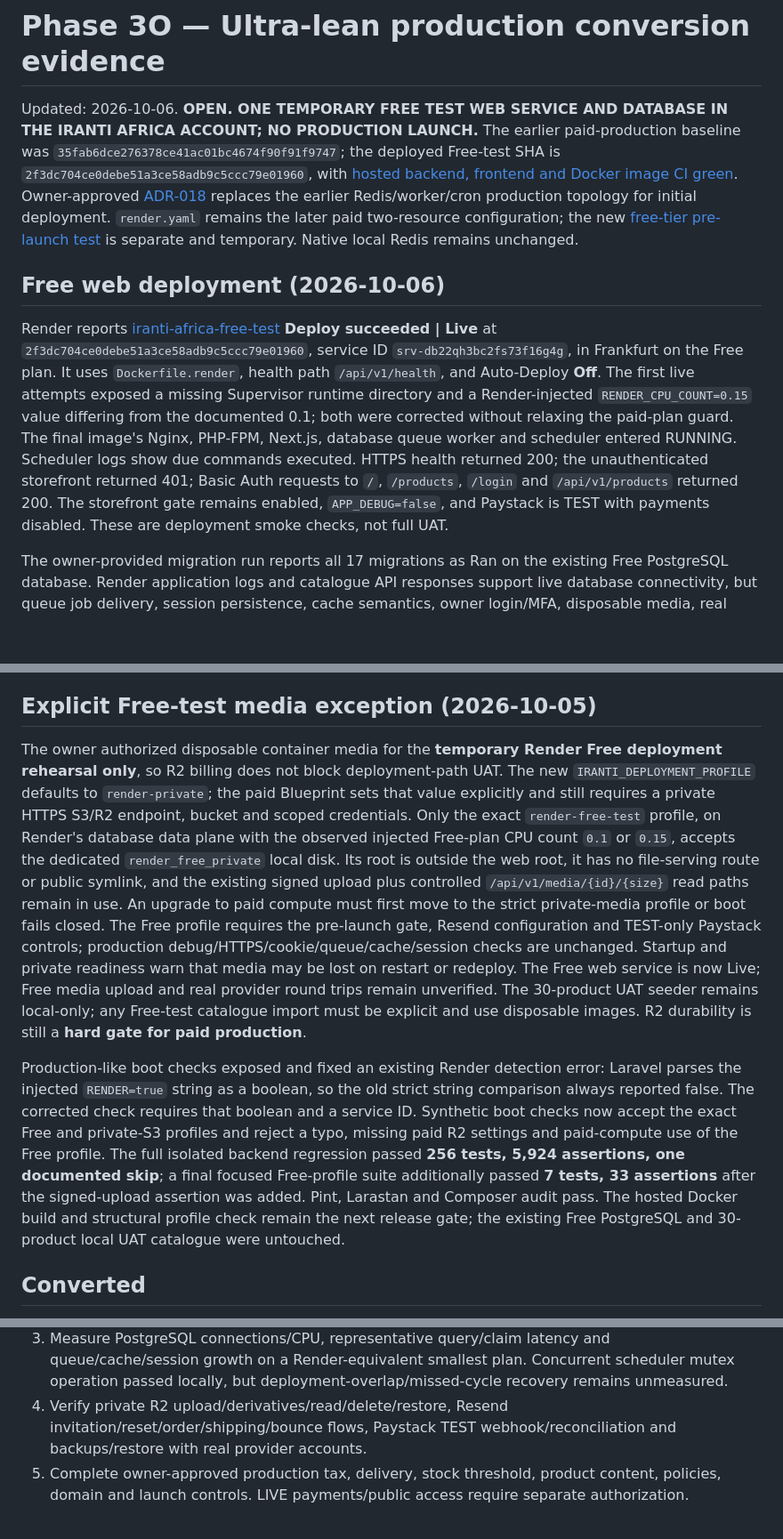
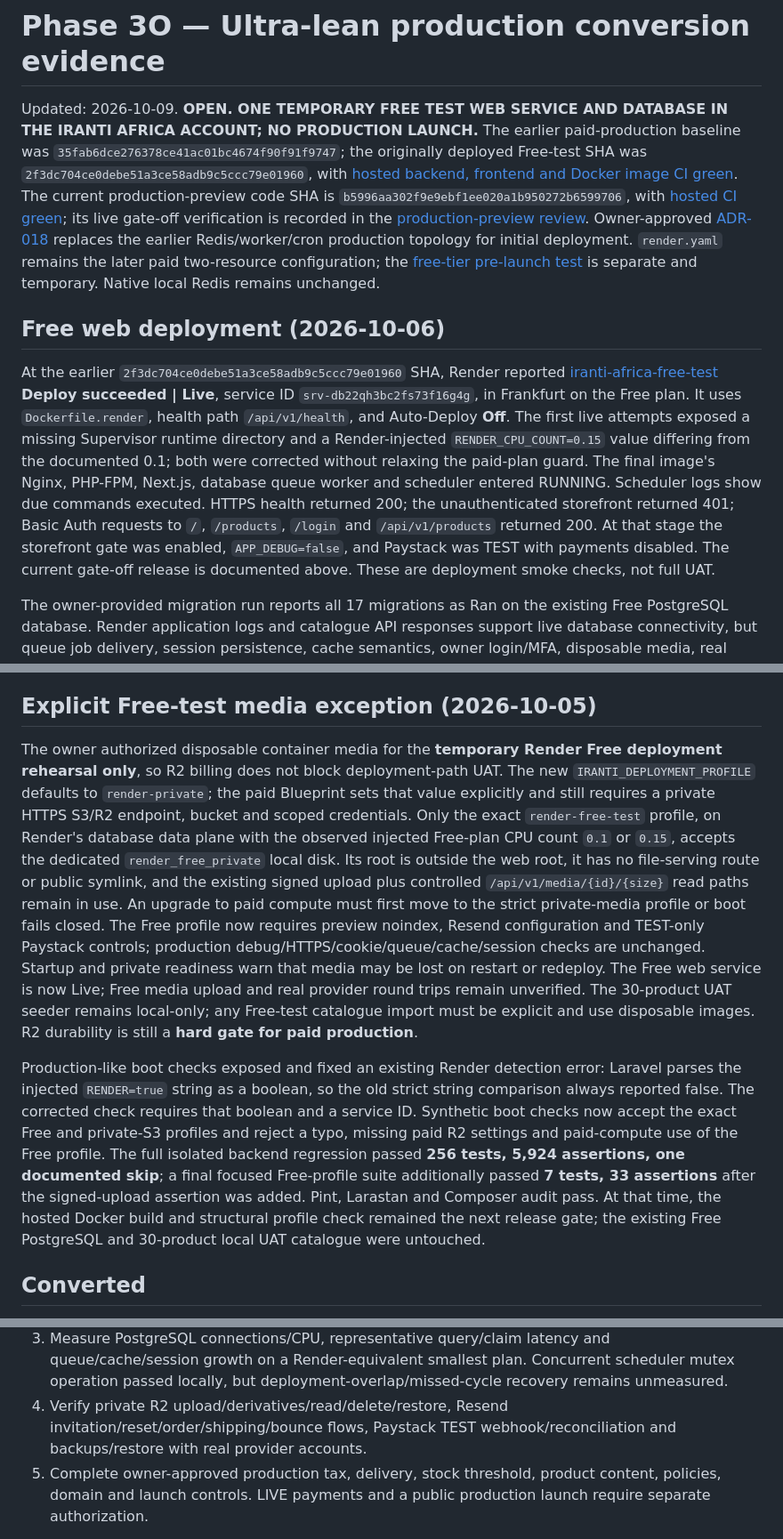
Before and after one commit to jharmez007/irantiafrica, a Markdown page: docs/development/phase-3o-report.md, 3 parts joined by grey strips. Shown at 89% size. GitHub-like rendering; blank space fills up the shorter version.

```diff
--- a/docs/development/phase-3o-report.md
+++ b/docs/development/phase-3o-report.md
@@ -1,10 +1,10 @@
 # Phase 3O — Ultra-lean production conversion evidence
 
-Updated: 2026-10-06. **OPEN. ONE TEMPORARY FREE TEST WEB SERVICE AND DATABASE IN THE IRANTI AFRICA ACCOUNT; NO PRODUCTION LAUNCH.** The earlier paid-production baseline was `35fab6dce276378ce41ac01bc4674f90f91f9747`; the deployed Free-test SHA is `2f3dc704ce0debe51a3ce58adb9c5ccc79e01960`, with [hosted backend, frontend and Docker image CI green](https://github.com/jharmez007/irantiafrica/actions/runs/37389334848). Owner-approved [ADR-018](../architecture/adr/018-ultra-lean-production-deployment.md) replaces the earlier Redis/worker/cron production topology for initial deployment. `render.yaml` remains the later paid two-resource configuration; the new [free-tier pre-launch test](../deployment/render-free-prelaunch.md) is separate and temporary. Native local Redis remains unchanged.
+Updated: 2026-10-09. **OPEN. ONE TEMPORARY FREE TEST WEB SERVICE AND DATABASE IN THE IRANTI AFRICA ACCOUNT; NO PRODUCTION LAUNCH.** The earlier paid-production baseline was `35fab6dce276378ce41ac01bc4674f90f91f9747`; the originally deployed Free-test SHA was `2f3dc704ce0debe51a3ce58adb9c5ccc79e01960`, with [hosted backend, frontend and Docker image CI green](https://github.com/jharmez007/irantiafrica/actions/runs/37389334848). The current production-preview code SHA is `b5996aa302f9e9ebf1ee020a1b950272b6599706`, with [hosted CI green](https://github.com/jharmez007/irantiafrica/actions/runs/37951009441); its live gate-off verification is recorded in the [production-preview review](../deployment/render-production-preview.md). Owner-approved [ADR-018](../architecture/adr/018-ultra-lean-production-deployment.md) replaces the earlier Redis/worker/cron production topology for initial deployment. `render.yaml` remains the later paid two-resource configuration; the [free-tier pre-launch test](../deployment/render-free-prelaunch.md) is separate and temporary. Native local Redis remains unchanged.
 
 ## Free web deployment (2026-10-06)
 
-Render reports [iranti-africa-free-test](https://iranti-africa-free-test.onrender.com) **Deploy succeeded | Live** at `2f3dc704ce0debe51a3ce58adb9c5ccc79e01960`, service ID `srv-db22qh3bc2fs73f16g4g`, in Frankfurt on the Free plan. It uses `Dockerfile.render`, health path `/api/v1/health`, and Auto-Deploy **Off**. The first live attempts exposed a missing Supervisor runtime directory and a Render-injected `RENDER_CPU_COUNT=0.15` value differing from the documented 0.1; both were corrected without relaxing the paid-plan guard. The final image's Nginx, PHP-FPM, Next.js, database queue worker and scheduler entered RUNNING. Scheduler logs show due commands executed. HTTPS health returned 200; the unauthenticated storefront returned 401; Basic Auth requests to `/`, `/products`, `/login` and `/api/v1/products` returned 200. The storefront gate remains enabled, `APP_DEBUG=false`, and Paystack is TEST with payments disabled. These are deployment smoke checks, not full UAT.
+At the earlier `2f3dc704ce0debe51a3ce58adb9c5ccc79e01960` SHA, Render reported [iranti-africa-free-test](https://iranti-africa-free-test.onrender.com) **Deploy succeeded | Live**, service ID `srv-db22qh3bc2fs73f16g4g`, in Frankfurt on the Free plan. It uses `Dockerfile.render`, health path `/api/v1/health`, and Auto-Deploy **Off**. The first live attempts exposed a missing Supervisor runtime directory and a Render-injected `RENDER_CPU_COUNT=0.15` value differing from the documented 0.1; both were corrected without relaxing the paid-plan guard. The final image's Nginx, PHP-FPM, Next.js, database queue worker and scheduler entered RUNNING. Scheduler logs show due commands executed. HTTPS health returned 200; the unauthenticated storefront returned 401; Basic Auth requests to `/`, `/products`, `/login` and `/api/v1/products` returned 200. At that stage the storefront gate was enabled, `APP_DEBUG=false`, and Paystack was TEST with payments disabled. The current gate-off release is documented above. These are deployment smoke checks, not full UAT.
 
 The owner-provided migration run reports all 17 migrations as Ran on the existing Free PostgreSQL database. Render application logs and catalogue API responses support live database connectivity, but queue job delivery, session persistence, cache semantics, owner login/MFA, disposable media, real Resend mail, Paystack TEST transactions, full storefront/admin flows, and independent `pg_dump`/restore remain **NOT VERIFIED**. R2 activation is still paused, and disposable private container media can disappear on restart or redeploy. The 30-product local UAT catalogue has not been seeded into the Free database. No LIVE payment or production launch occurred. Phase 3O remains **OPEN**.
 
@@ -18,9 +18,9 @@ Resend release `f608ac3603e33328a4c22beab94f6bc91e0bb20f` was pushed to `main`;
 
 ## Explicit Free-test media exception (2026-10-05)
 
-The owner authorized disposable container media for the **temporary Render Free deployment rehearsal only**, so R2 billing does not block deployment-path UAT. The new `IRANTI_DEPLOYMENT_PROFILE` defaults to `render-private`; the paid Blueprint sets that value explicitly and still requires a private HTTPS S3/R2 endpoint, bucket and scoped credentials. Only the exact `render-free-test` profile, on Render's database data plane with the observed injected Free-plan CPU count `0.1` or `0.15`, accepts the dedicated `render_free_private` local disk. Its root is outside the web root, it has no file-serving route or public symlink, and the existing signed upload plus controlled `/api/v1/media/{id}/{size}` read paths remain in use. An upgrade to paid compute must first move to the strict private-media profile or boot fails closed. The Free profile requires the pre-launch gate, Resend configuration and TEST-only Paystack controls; production debug/HTTPS/cookie/queue/cache/session checks are unchanged. Startup and private readiness warn that media may be lost on restart or redeploy. The Free web service is now Live; Free media upload and real provider round trips remain unverified. The 30-product UAT seeder remains local-only; any Free-test catalogue import must be explicit and use disposable images. R2 durability is still a **hard gate for paid production**.
+The owner authorized disposable container media for the **temporary Render Free deployment rehearsal only**, so R2 billing does not block deployment-path UAT. The new `IRANTI_DEPLOYMENT_PROFILE` defaults to `render-private`; the paid Blueprint sets that value explicitly and still requires a private HTTPS S3/R2 endpoint, bucket and scoped credentials. Only the exact `render-free-test` profile, on Render's database data plane with the observed injected Free-plan CPU count `0.1` or `0.15`, accepts the dedicated `render_free_private` local disk. Its root is outside the web root, it has no file-serving route or public symlink, and the existing signed upload plus controlled `/api/v1/media/{id}/{size}` read paths remain in use. An upgrade to paid compute must first move to the strict private-media profile or boot fails closed. The Free profile now requires preview noindex, Resend configuration and TEST-only Paystack controls; production debug/HTTPS/cookie/queue/cache/session checks are unchanged. Startup and private readiness warn that media may be lost on restart or redeploy. The Free web service is now Live; Free media upload and real provider round trips remain unverified. The 30-product UAT seeder remains local-only; any Free-test catalogue import must be explicit and use disposable images. R2 durability is still a **hard gate for paid production**.
 
-Production-like boot checks exposed and fixed an existing Render detection error: Laravel parses the injected `RENDER=true` string as a boolean, so the old strict string comparison always reported false. The corrected check requires that boolean and a service ID. Synthetic boot checks now accept the exact Free and private-S3 profiles and reject a typo, missing paid R2 settings and paid-compute use of the Free profile. The full isolated backend regression passed **256 tests, 5,924 assertions, one documented skip**; a final focused Free-profile suite additionally passed **7 tests, 33 assertions** after the signed-upload assertion was added. Pint, Larastan and Composer audit pass. The hosted Docker build and structural profile check remain the next release gate; the existing Free PostgreSQL and 30-product local UAT catalogue were untouched.
+Production-like boot checks exposed and fixed an existing Render detection error: Laravel parses the injected `RENDER=true` string as a boolean, so the old strict string comparison always reported false. The corrected check requires that boolean and a service ID. Synthetic boot checks now accept the exact Free and private-S3 profiles and reject a typo, missing paid R2 settings and paid-compute use of the Free profile. The full isolated backend regression passed **256 tests, 5,924 assertions, one documented skip**; a final focused Free-profile suite additionally passed **7 tests, 33 assertions** after the signed-upload assertion was added. Pint, Larastan and Composer audit pass. At that time, the hosted Docker build and structural profile check remained the next release gate; the existing Free PostgreSQL and 30-product local UAT catalogue were untouched.
 
 ## Converted
 
@@ -52,5 +52,5 @@ Production-like boot checks exposed and fixed an existing Render detection error
 2. Extend the passed local image/boot/child-restart/SIGTERM smoke tests to populated storefront/admin/checkout, queued email and image traffic at 2 GB/one CPU; record peaks and queue delay. The empty-database samples are insufficient for capacity sign-off.
 3. Measure PostgreSQL connections/CPU, representative query/claim latency and queue/cache/session growth on a Render-equivalent smallest plan. Concurrent scheduler mutex operation passed locally, but deployment-overlap/missed-cycle recovery remains unmeasured.
 4. Verify private R2 upload/derivatives/read/delete/restore, Resend invitation/reset/order/shipping/bounce flows, Paystack TEST webhook/reconciliation and backups/restore with real provider accounts.
-5. Complete owner-approved production tax, delivery, stock threshold, product content, policies, domain and launch controls. LIVE payments/public access require separate authorization.
+5. Complete owner-approved production tax, delivery, stock threshold, product content, policies, domain and launch controls. LIVE payments and a public production launch require separate authorization.
 
```
Also changed, not shown: other parts of docs/development/phase-3o-report.md (+1 -1 lines), docs/deployment/render-free-prelaunch.md (+7 -7 lines), docs/deployment/render-production-preview.md (added, +48 -0 lines).
